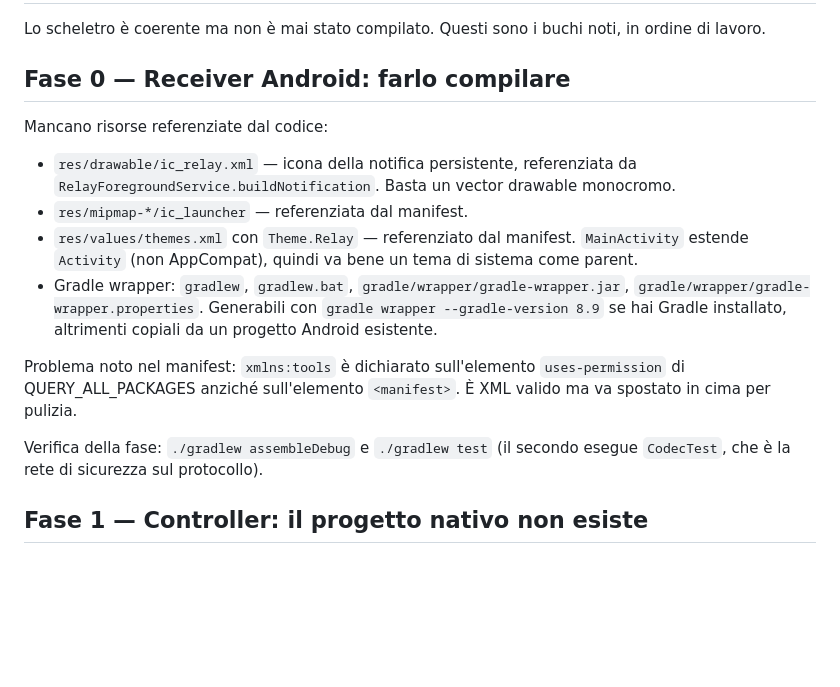
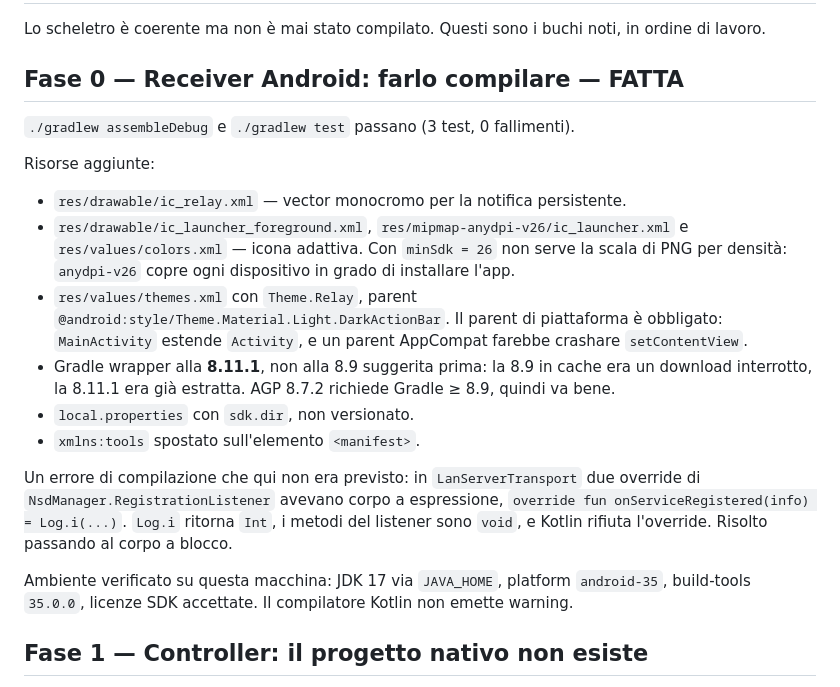
Before and after one commit to sandoramix/slop-remote-relay, a Markdown page: BUILD.md, the part around the change. Drawn GitHub-style; blank space fills up the shorter version.

```diff
--- a/BUILD.md
+++ b/BUILD.md
@@ -3,27 +3,36 @@
 Lo scheletro è coerente ma non è mai stato compilato. Questi sono i buchi noti,
 in ordine di lavoro.
 
-## Fase 0 — Receiver Android: farlo compilare
+## Fase 0 — Receiver Android: farlo compilare — FATTA
 
-Mancano risorse referenziate dal codice:
+`./gradlew assembleDebug` e `./gradlew test` passano (3 test, 0 fallimenti).
 
-- `res/drawable/ic_relay.xml` — icona della notifica persistente, referenziata da
-  `RelayForegroundService.buildNotification`. Basta un vector drawable monocromo.
-- `res/mipmap-*/ic_launcher` — referenziata dal manifest.
-- `res/values/themes.xml` con `Theme.Relay` — referenziato dal manifest.
-  `MainActivity` estende `Activity` (non AppCompat), quindi va bene un tema di
-  sistema come parent.
-- Gradle wrapper: `gradlew`, `gradlew.bat`, `gradle/wrapper/gradle-wrapper.jar`,
-  `gradle/wrapper/gradle-wrapper.properties`. Generabili con
-  `gradle wrapper --gradle-version 8.9` se hai Gradle installato, altrimenti
-  copiali da un progetto Android esistente.
+Risorse aggiunte:
 
-Problema noto nel manifest: `xmlns:tools` è dichiarato sull'elemento
-`uses-permission` di QUERY_ALL_PACKAGES anziché sull'elemento `<manifest>`. È XML
-valido ma va spostato in cima per pulizia.
+- `res/drawable/ic_relay.xml` — vector monocromo per la notifica persistente.
+- `res/drawable/ic_launcher_foreground.xml`, `res/mipmap-anydpi-v26/ic_launcher.xml`
+  e `res/values/colors.xml` — icona adattiva. Con `minSdk = 26` non serve la
+  scala di PNG per densità: `anydpi-v26` copre ogni dispositivo in grado di
+  installare l'app.
+- `res/values/themes.xml` con `Theme.Relay`, parent
+  `@android:style/Theme.Material.Light.DarkActionBar`. Il parent di piattaforma
+  è obbligato: `MainActivity` estende `Activity`, e un parent AppCompat farebbe
+  crashare `setContentView`.
+- Gradle wrapper alla **8.11.1**, non alla 8.9 suggerita prima: la 8.9 in cache
+  era un download interrotto, la 8.11.1 era già estratta. AGP 8.7.2 richiede
+  Gradle ≥ 8.9, quindi va bene.
+- `local.properties` con `sdk.dir`, non versionato.
+- `xmlns:tools` spostato sull'elemento `<manifest>`.
 
-Verifica della fase: `./gradlew assembleDebug` e `./gradlew test` (il secondo
-esegue `CodecTest`, che è la rete di sicurezza sul protocollo).
+Un errore di compilazione che qui non era previsto: in `LanServerTransport` due
+override di `NsdManager.RegistrationListener` avevano corpo a espressione,
+`override fun onServiceRegistered(info) = Log.i(...)`. `Log.i` ritorna `Int`, i
+metodi del listener sono `void`, e Kotlin rifiuta l'override. Risolto passando al
+corpo a blocco.
+
+Ambiente verificato su questa macchina: JDK 17 via `JAVA_HOME`, platform
+`android-35`, build-tools `35.0.0`, licenze SDK accettate. Il compilatore Kotlin
+non emette warning.
 
 ## Fase 1 — Controller: il progetto nativo non esiste
 
```
Also changed, not shown: docs/BUILD.md (+26 -17 lines).
